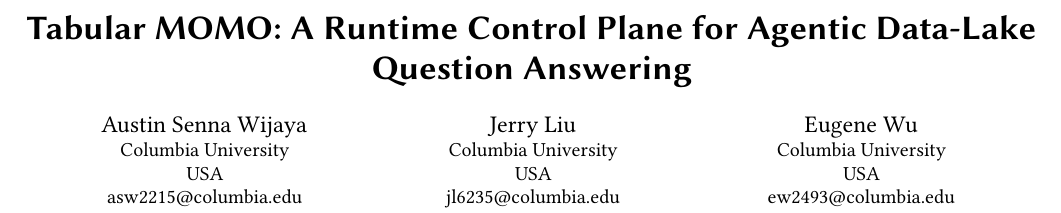
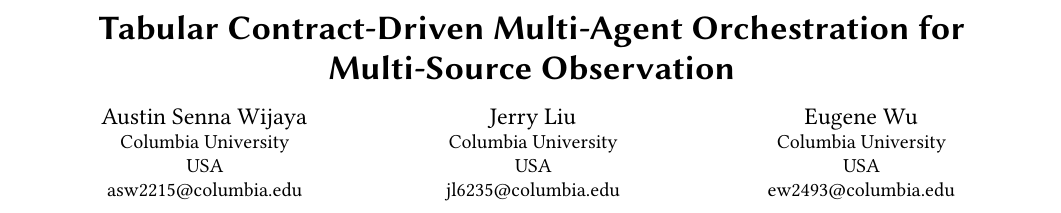
Before and after one commit to Austin-Senna/tabular-momo-paper, a LaTeX paper (main.tex): part of page 1 of 9, cut at the place of the change. Compiled offline with pdfLaTeX.

Commit message:
Retitle: Tabular Contract-Driven Multi-Agent Orchestration for Multi-Source Observation
Foregrounds the contract abstraction (the core system contribution) and
keeps the MOMO acronym (Multi-Agent Orchestration for Multi-Source
Observation) embedded in the title rather than as a leading short-name.

Co-Authored-By: Claude Opus 4.7 (1M context) <noreply@anthropic.com>

```diff
--- a/main.tex
+++ b/main.tex
@@ -21,7 +21,7 @@
 \usepackage{array}
 
 \begin{document}
-\title{Tabular MOMO: A Runtime Control Plane for Agentic Data-Lake Question Answering}
+\title{Tabular Contract-Driven Multi-Agent Orchestration for Multi-Source Observation}
 
 %%
 %% The "author" command and its associated commands are used to define the authors and their affiliations.
```
